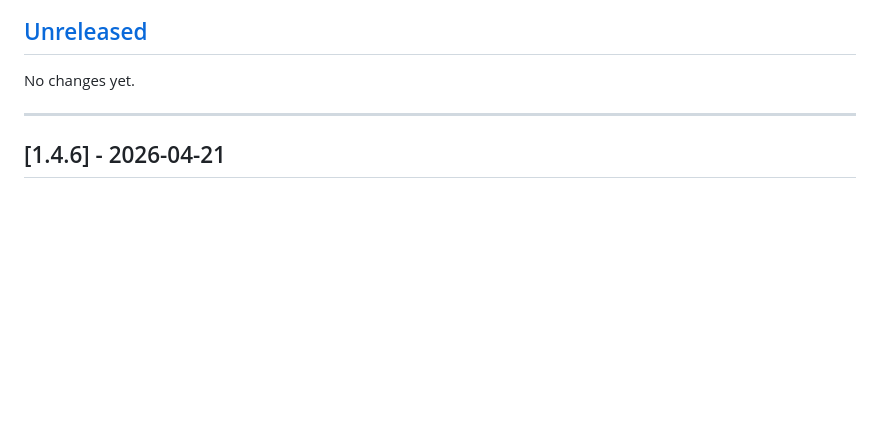
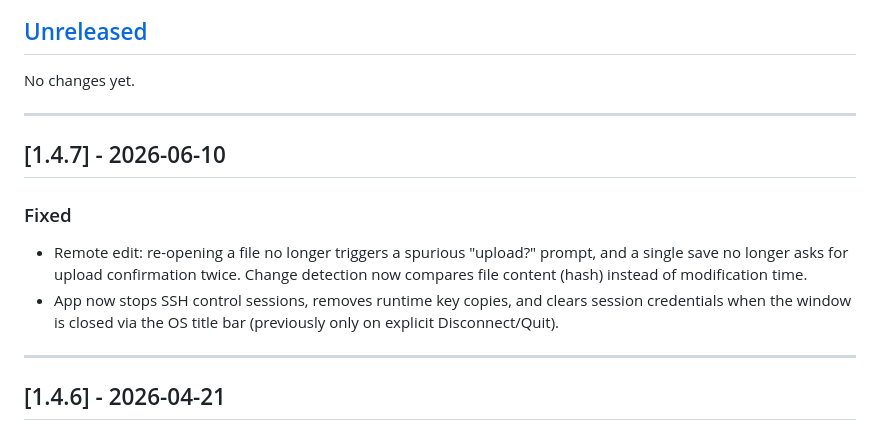
Before and after one commit to andrenalin282/MurmurSSH, a Markdown page: CHANGELOG.md, the part around the change. Rendered like a GitHub page; blank space fills up the shorter version.

Commit message:
docs: changelog for v1.4.7 edit-flow and close-cleanup fixes

```diff
--- a/CHANGELOG.md
+++ b/CHANGELOG.md
@@ -9,6 +9,14 @@ Versioning follows [Semantic Versioning](https://semver.org/).
 ## [Unreleased]
 
 No changes yet.
+
+---
+
+## [1.4.7] - 2026-06-10
+
+### Fixed
+- Remote edit: re-opening a file no longer triggers a spurious "upload?" prompt, and a single save no longer asks for upload confirmation twice. Change detection now compares file content (hash) instead of modification time.
+- App now stops SSH control sessions, removes runtime key copies, and clears session credentials when the window is closed via the OS title bar (previously only on explicit Disconnect/Quit).
 
 ---
 
```
